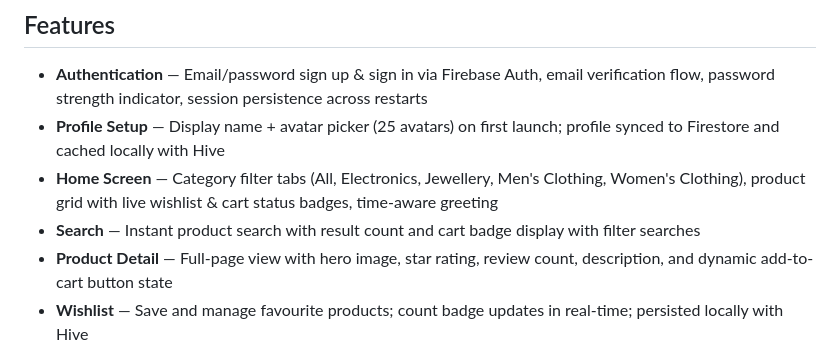
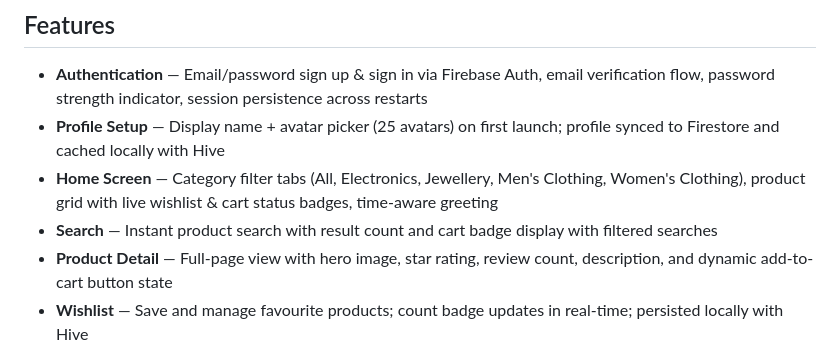
Before and after one commit to TanvirAhmedCSE/shopx-flutter-ecommerce-app, a Markdown page: README.md, the part around the change. GitHub-like rendering.

```diff
--- a/README.md
+++ b/README.md
@@ -26,7 +26,7 @@
 - **Authentication** — Email/password sign up & sign in via Firebase Auth, email verification flow, password strength indicator, session persistence across restarts
 - **Profile Setup** — Display name + avatar picker (25 avatars) on first launch; profile synced to Firestore and cached locally with Hive
 - **Home Screen** — Category filter tabs (All, Electronics, Jewellery, Men's Clothing, Women's Clothing), product grid with live wishlist & cart status badges, time-aware greeting
-- **Search** — Instant product search with result count and cart badge display with filter searches
+- **Search** — Instant product search with result count and cart badge display with filtered searches
 - **Product Detail** — Full-page view with hero image, star rating, review count, description, and dynamic add-to-cart button state
 - **Wishlist** — Save and manage favourite products; count badge updates in real-time; persisted locally with Hive
 - **Cart** — Quantity increment/decrement/delete, real-time total calculation, item count badge; persisted locally with Hive
```
